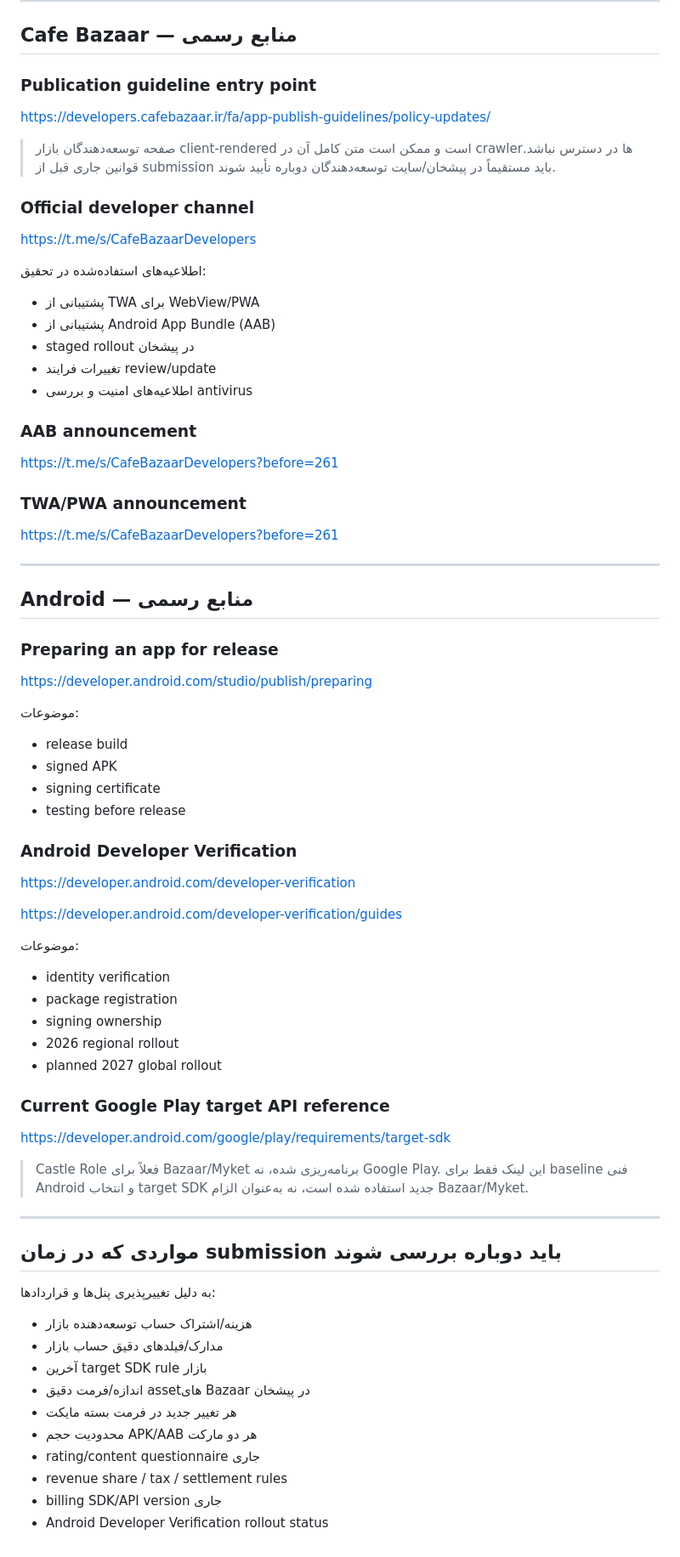
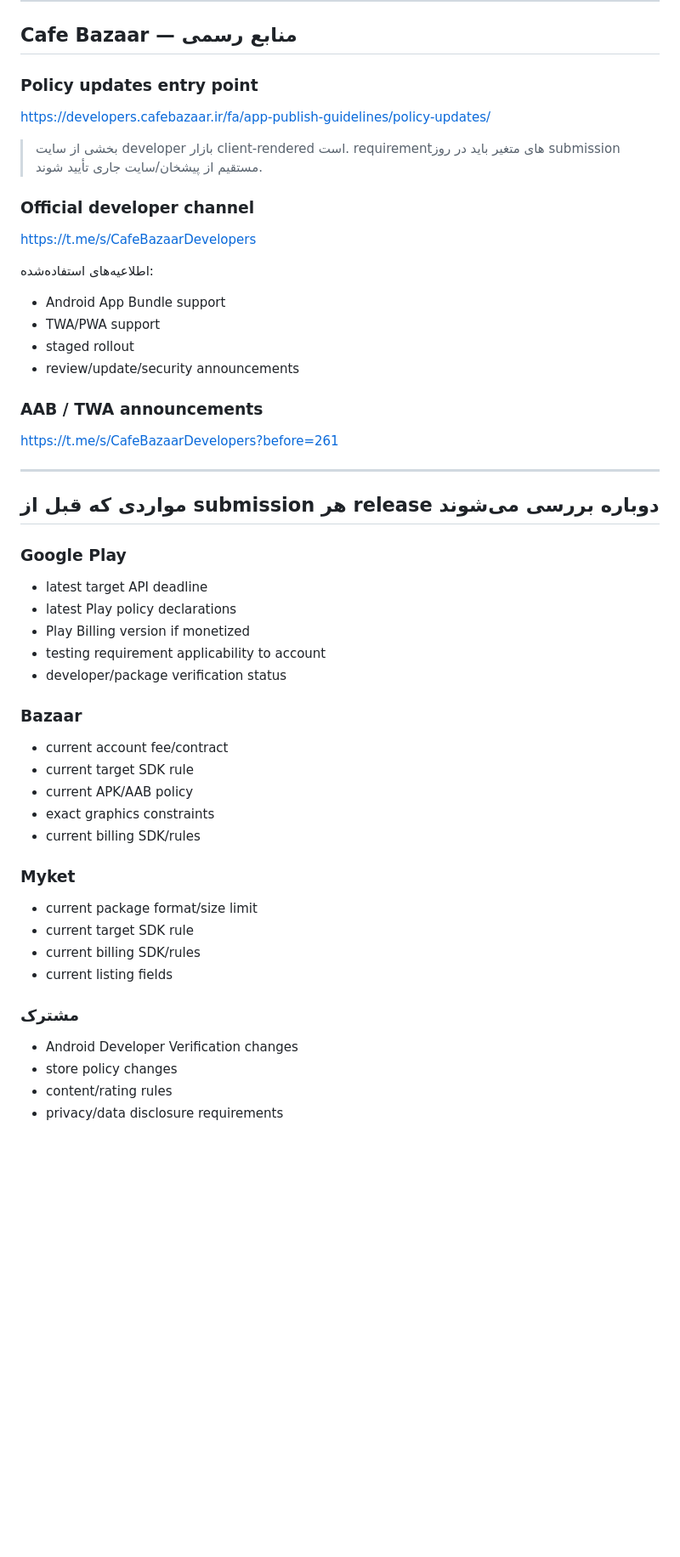
Before and after one commit to abolfazl2600/Castlegame, a Markdown page: docs/store-release/SOURCES.md, the part around one of its changes. Shown at 85% size. Drawn GitHub-style; blank space fills up the shorter version.

```diff
--- a/docs/store-release/SOURCES.md
+++ b/docs/store-release/SOURCES.md
@@ -75,71 +144,49 @@ https://myket.ir/kb/pages/app-page-details-fa/
 
 ## Cafe Bazaar — منابع رسمی
 
-### Publication guideline entry point
+### Policy updates entry point
 https://developers.cafebazaar.ir/fa/app-publish-guidelines/policy-updates/
 
-> صفحه توسعه‌دهندگان بازار client-rendered است و ممکن است متن کامل آن در crawlerها در دسترس نباشد. قوانین جاری قبل از submission باید مستقیماً در پیشخان/سایت توسعه‌دهندگان دوباره تأیید شوند.
+> بخشی از سایت developer بازار client-rendered است. requirementهای متغیر باید در روز submission مستقیم از پیشخان/سایت جاری تأیید شوند.
 
 ### Official developer channel
 https://t.me/s/CafeBazaarDevelopers
 
-اطلاعیه‌های استفاده‌شده در تحقیق:
+اطلاعیه‌های استفاده‌شده:
+- Android App Bundle support
+- TWA/PWA support
+- staged rollout
+- review/update/security announcements
 
-- پشتیبانی از TWA برای WebView/PWA
-- پشتیبانی از Android App Bundle (AAB)
-- staged rollout در پیشخان
-- تغییرات فرایند review/update
-- اطلاعیه‌های امنیت و بررسی antivirus
-
-### AAB announcement
-https://t.me/s/CafeBazaarDevelopers?before=261
-
-### TWA/PWA announcement
+### AAB / TWA announcements
 https://t.me/s/CafeBazaarDevelopers?before=261
 
 ---
 
-## Android — منابع رسمی
+## مواردی که قبل از submission هر release دوباره بررسی می‌شوند
 
-### Preparing an app for release
-https://developer.android.com/studio/publish/preparing
+### Google Play
+- latest target API deadline
+- latest Play policy declarations
+- Play Billing version if monetized
+- testing requirement applicability to account
+- developer/package verification status
 
-موضوعات:
-- release build
-- signed APK
-- signing certificate
-- testing before release
+### Bazaar
+- current account fee/contract
+- current target SDK rule
+- current APK/AAB policy
+- exact graphics constraints
+- current billing SDK/rules
 
-### Android Developer Verification
-https://developer.android.com/developer-verification
+### Myket
+- current package format/size limit
+- current target SDK rule
+- current billing SDK/rules
+- current listing fields
 
-https://developer.android.com/developer-verification/guides
-
-موضوعات:
-- identity verification
-- package registration
-- signing ownership
-- 2026 regional rollout
-- planned 2027 global rollout
-
-### Current Google Play target API reference
-https://developer.android.com/google/play/requirements/target-sdk
-
-> Castle Role فعلاً برای Bazaar/Myket برنامه‌ریزی شده، نه Google Play. این لینک فقط برای baseline فنی Android و انتخاب target SDK جدید استفاده شده است، نه به‌عنوان الزام Bazaar/Myket.
-
----
-
-## مواردی که در زمان submission باید دوباره بررسی شوند
-
-به دلیل تغییرپذیری پنل‌ها و قراردادها:
-
-- هزینه/اشتراک حساب توسعه‌دهنده بازار
-- مدارک/فیلدهای دقیق حساب بازار
-- آخرین target SDK rule بازار
-- اندازه/فرمت دقیق assetهای Bazaar در پیشخان
-- هر تغییر جدید در فرمت بسته مایکت
-- محدودیت حجم APK/AAB هر دو مارکت
-- rating/content questionnaire جاری
-- revenue share / tax / settlement rules
-- billing SDK/API version جاری
-- Android Developer Verification rollout status
+### مشترک
+- Android Developer Verification changes
+- store policy changes
+- content/rating rules
+- privacy/data disclosure requirements
```
Also changed, not shown: other parts of docs/store-release/SOURCES.md (+95 -26 lines).
